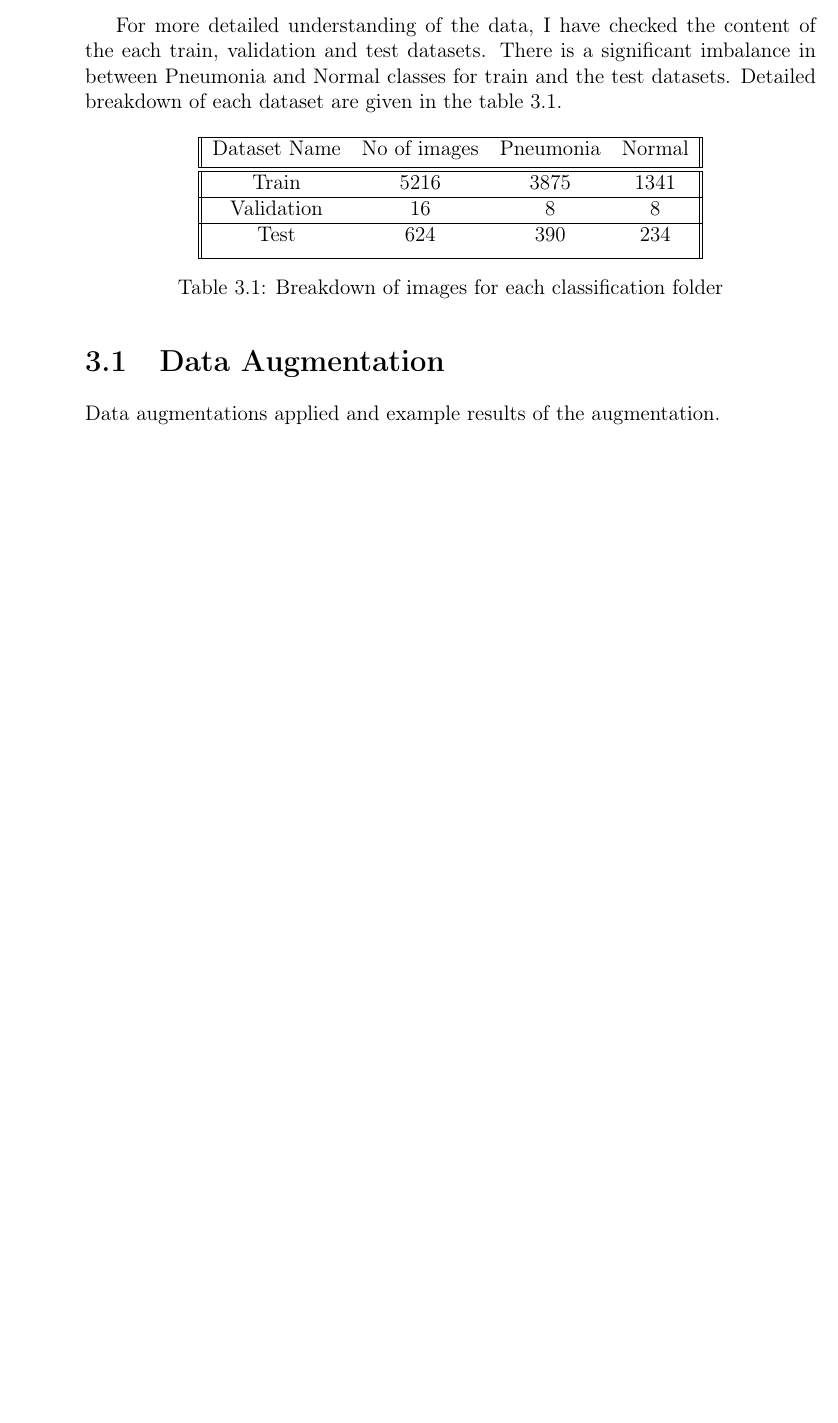
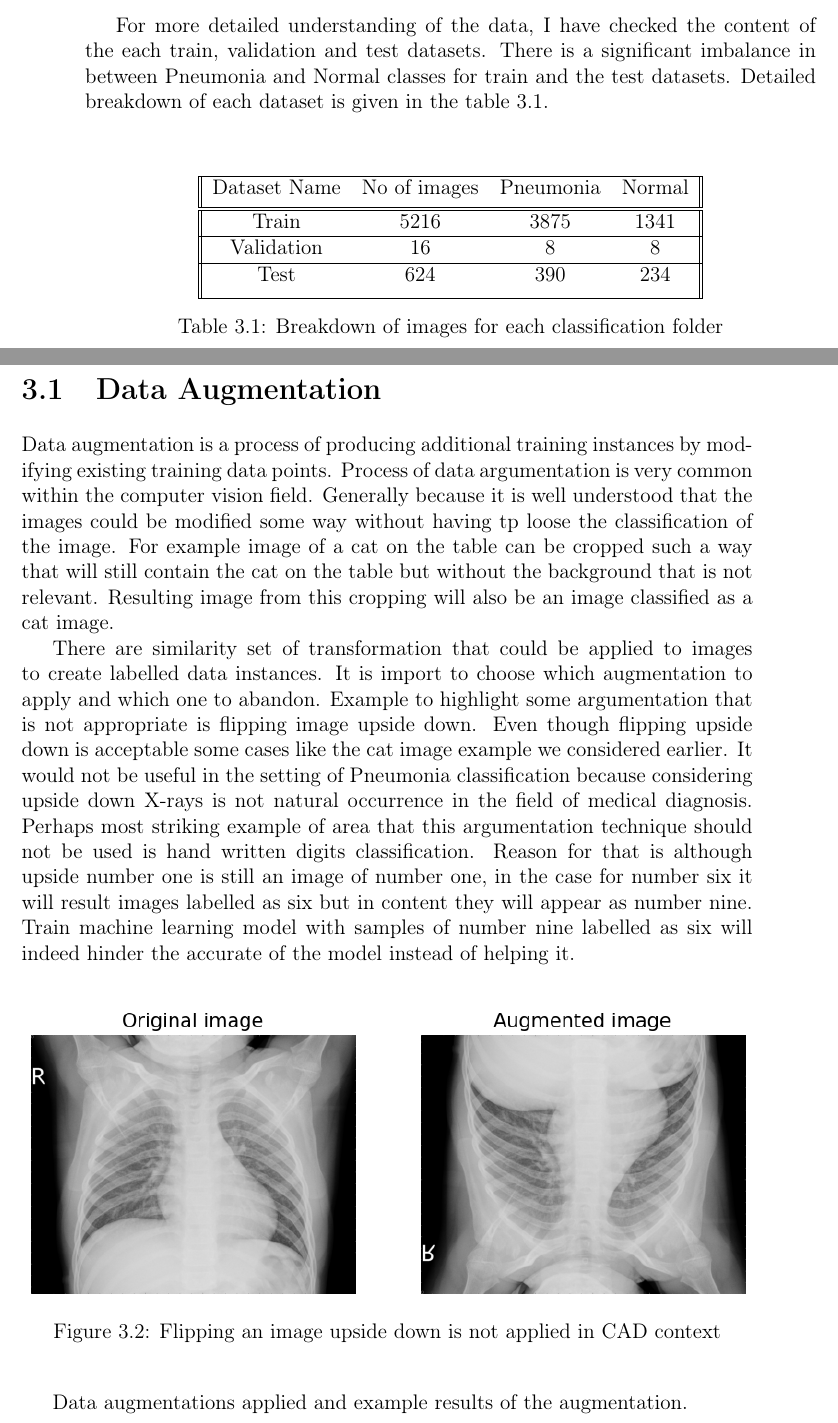
Before and after one commit to bbuluttekin/MSc-Project, a LaTeX thesis (Report/REP_BuluttekinB_DS.tex, which reads Report/chapters/data.tex): part of page 23 of 26 before the commit and two parts of pages 23 and 24 of 28 after it, the two joined at a grey line, cut so that both start at the same text, the shorter picture padded with empty space. The pictures show the PDF file Report/REP_BuluttekinB_DS.pdf that the author committed with the source.

Commit message:
Data augmentation first part

```diff
--- a/Report/chapters/data.tex
+++ b/Report/chapters/data.tex
@@ -17,7 +17,7 @@ Below are the illustrative examples from both classes of the X-ray.
 
 For more detailed understanding of the data, I have checked the content of the each train, validation and test datasets.
 There is a significant imbalance in between Pneumonia and Normal classes for train and the test datasets.
-Detailed breakdown of each dataset are given in the table \ref{table:dataset}.
+Detailed breakdown of each dataset is given in the table \ref{table:dataset}.
 
 
 \begin{table}[H]
@@ -40,6 +40,29 @@ Detailed breakdown of each dataset are given in the table \ref{table:dataset}.
 
 
 \section{Data Augmentation}
+Data augmentation is a process of producing additional training instances by modifying existing training data points.
+Process of data argumentation is very common within the computer vision field.
+Generally because it is well understood that the images could be modified some way without having tp loose the classification of the image.
+For example image of a cat on the table can be cropped such a way that will still contain the cat on the table but without the background that is not relevant.
+Resulting image from this cropping will also be an image classified as a cat image.
+
+There are similarity set of transformation that could be applied to images to create labelled data instances.
+It is import to choose which augmentation to apply and which one to abandon.
+Example to highlight some argumentation that is not appropriate is flipping image upside down.
+Even though flipping upside down is acceptable some cases like the cat image example we considered earlier.
+It would not be useful in the setting of Pneumonia classification because considering upside down X-rays is not natural occurrence in the field of medical diagnosis.
+Perhaps most striking example of area that this argumentation technique should not be used is hand written digits classification.
+Reason for that is although upside number one is still an image of number one, in the case for number six it will result images labelled as six but in content they will appear as number nine.
+Train machine learning model with samples of number nine labelled as six will indeed hinder the accurate of the model instead of helping it.
+
+\begin{figure}[H]
+    \centering
+    \includegraphics[width=\textwidth]{img/augmented-image-1588951790.png}
+    \caption{Flipping an image upside down is not applied in CAD context}
+    \label{fig:upsidedownxray}
+  \end{figure}
+
+
 Data augmentations applied and example results of the augmentation.
 
 \section{Limitations of the Dataset}
```
Also changed, not shown: Report/REP_BuluttekinB_DS.pdf.
